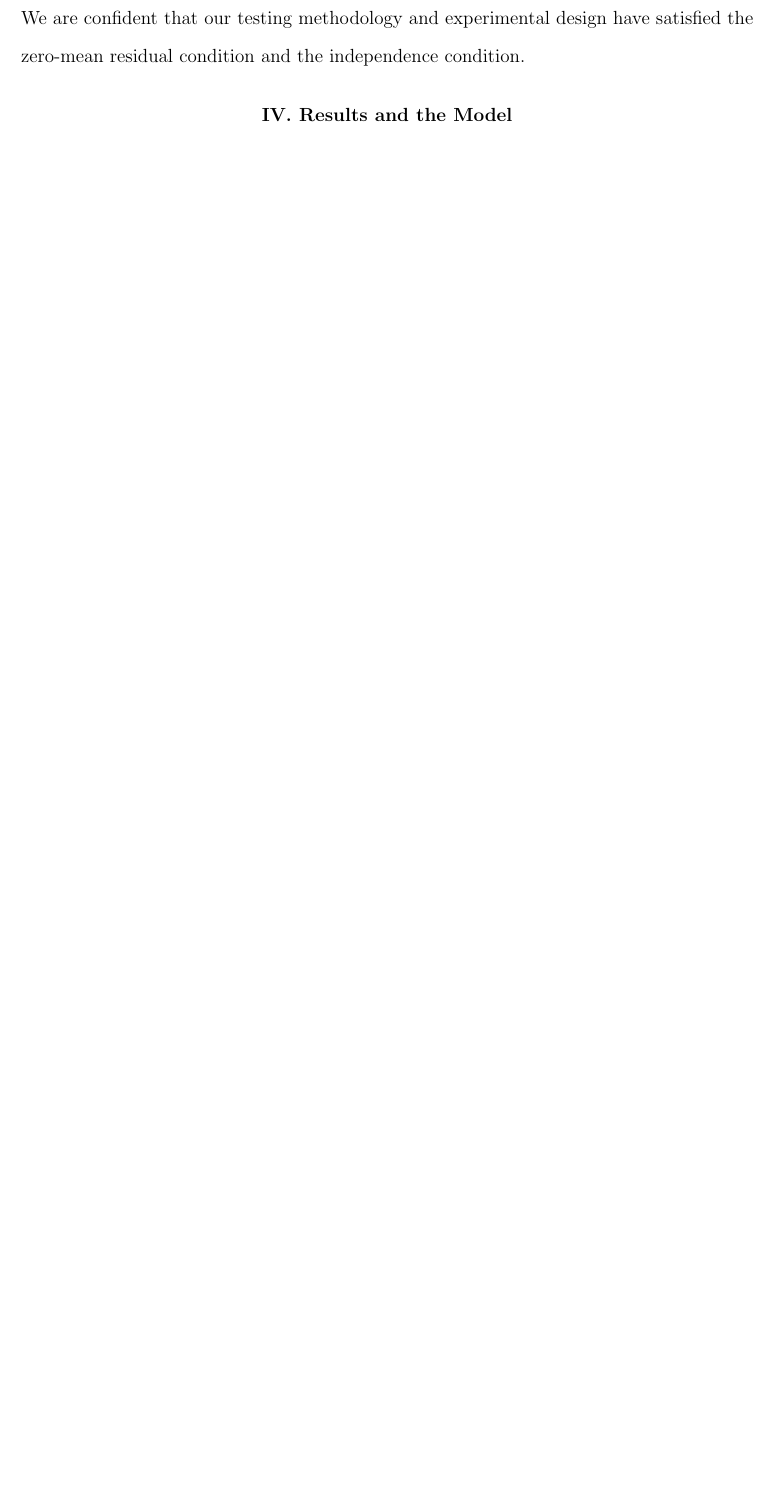
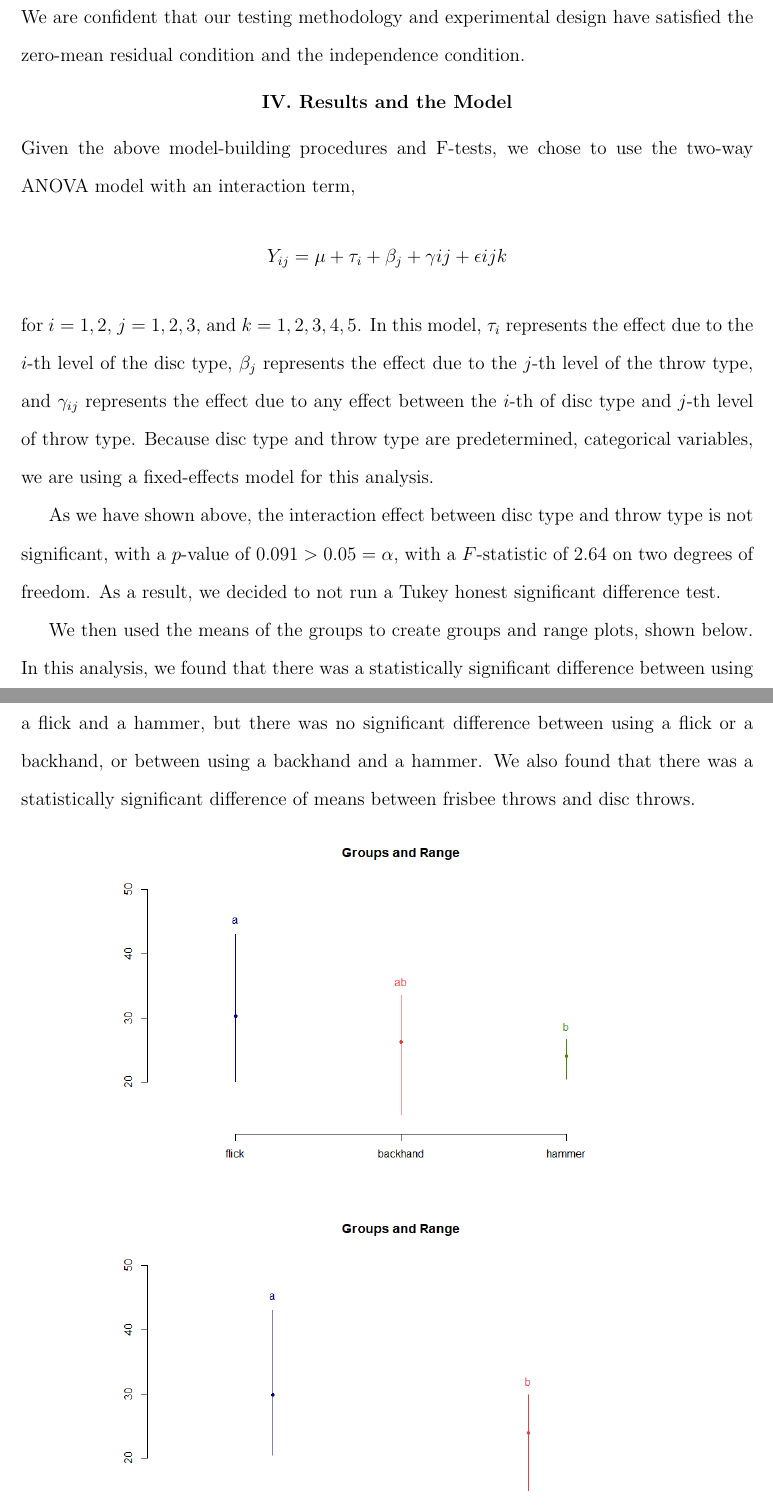
Before and after one commit to kim3-sudo/frisbeethrows, a LaTeX document (TeX/document.tex): part of page 10 of 12 before the commit and two parts of pages 10 and 11 of 14 after it, the two joined at a grey line, cut so that both start at the same text, the shorter picture padded with empty space. Compiled offline with pdfLaTeX.

Commit message:
Working draft upload from RStudio on the TeX.

```diff
--- a/TeX/document.tex
+++ b/TeX/document.tex
@@ -137,7 +137,16 @@
 		\textbf{IV. Results and the Model}
 	\end{center}
 	\justify
-
+	Given the above model-building procedures and F-tests, we chose to use the two-way ANOVA model with an interaction term,
+	$$Y_{ij} = \mu + \tau_{i} + \beta_{j} + \gamma{ij} + \epsilon{ijk}$$
+	for $i = 1, 2$, $j = 1, 2, 3$, and $k=1, 2, 3, 4, 5$. In this model, $\tau_{i}$ represents the effect due to the $i$-th level of the disc type, $\beta_{j}$ represents the effect due to the $j$-th level of the throw type, and $\gamma_{ij}$ represents the effect due to any effect between the $i$-th of disc type and $j$-th level of throw type. Because disc type and throw type are predetermined, categorical variables, we are using a fixed-effects model for this analysis.\par
+	As we have shown above, the interaction effect between disc type and throw type is not significant, with a $p$-value of $0.091 > 0.05 = \alpha$, with a $F$-statistic of 2.64 on two degrees of freedom. As a result, we decided to not run a Tukey honest significant difference test. \par
+	We then used the means of the groups to create groups and range plots, shown below. In this analysis, we found that there was a statistically significant difference between using a flick and a hammer, but there was no significant difference between using a flick or a backhand, or between using a backhand and a hammer. We also found that there was a statistically significant difference of means between frisbee throws and disc throws.\par
+	\begin{center}
+    \includegraphics[width=0.8\textwidth]{grouprangethrow.png}
+    \includegraphics[width=0.8\textwidth]{grouprangedisc.png}
+  \end{center}
+  Of course, the expansiveness of this study is questionable; the throwing style that Josh used is unique to him. However, we can make the following conclusions. If we are looking to maximize distance, we should use a flick or a backhand throw, and should use a frisbee. There is no statistically significant difference in the means of the flicks and the means of the backhands. If we are looking to minimize distance, we should use a hammer or a backhand throw, and should use a disc. Again, there is no statistically significant difference in the means of the groups.\par
 
 	\begin{center}
 		\textbf{V. Further Discussion}
```
Also changed, not shown: TeX/document.pdf, 2 other files.
